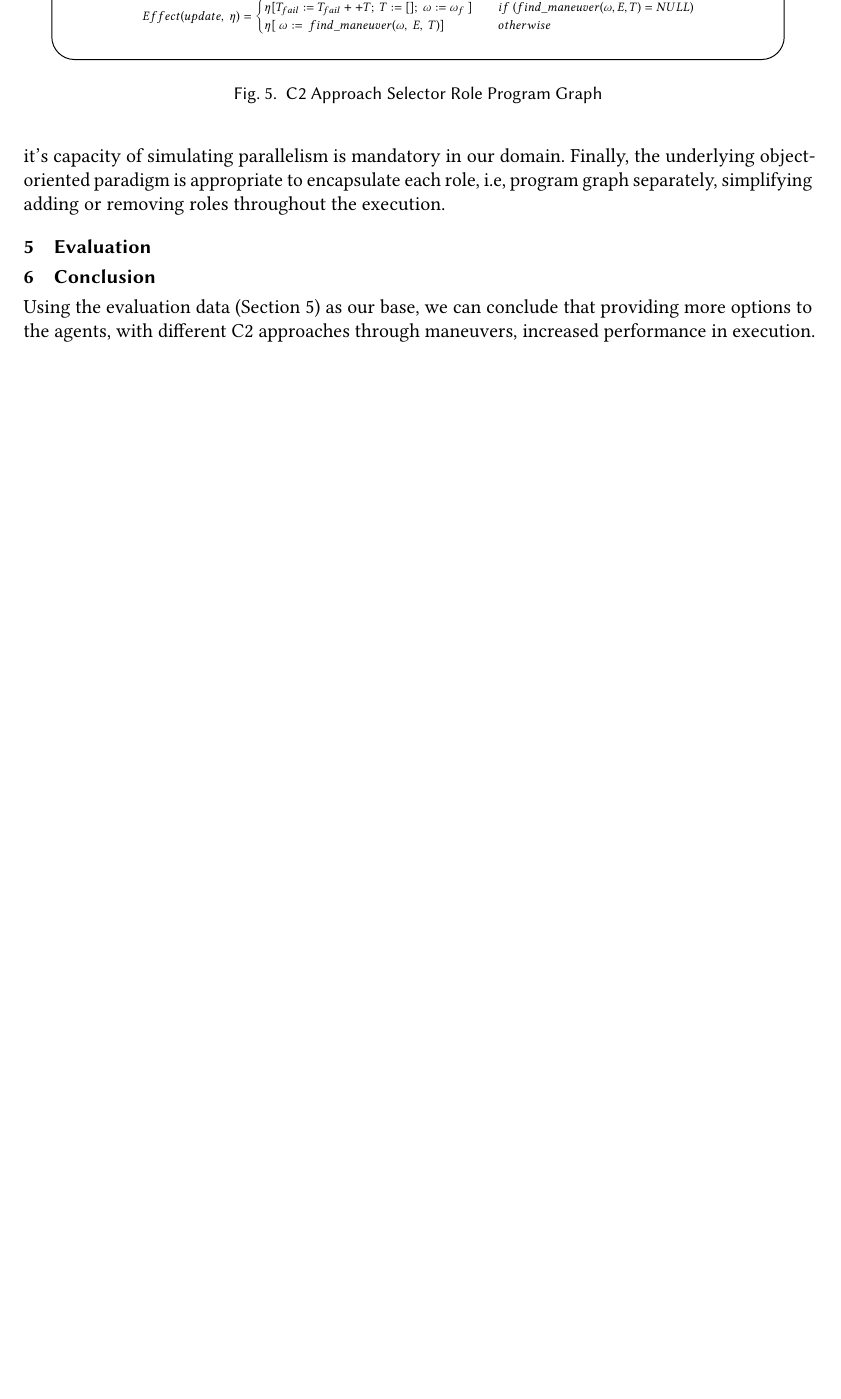
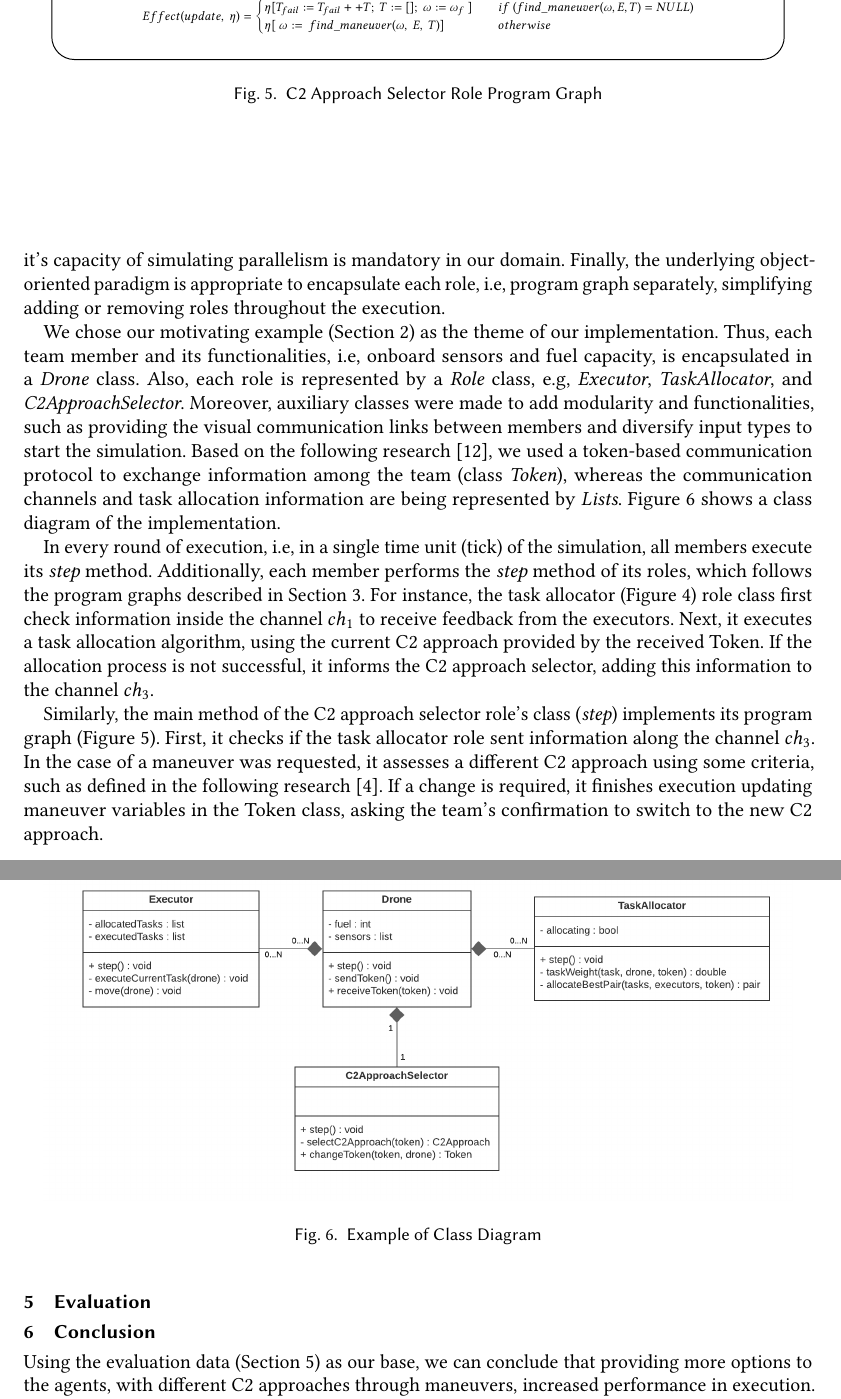
Before and after one commit to EduardoLR10/Analysis-of-Command-and-Control-Strategy-Through-the-Interaction-of-Software-Components, a LaTeX paper (scp/main.tex, which reads content/design.tex): part of page 6 of 7 before the commit and two parts of pages 6 and 7 of 8 after it, the two joined at a grey line, cut so that both start at the same text, the shorter picture padded with empty space. Compiled offline with pdfLaTeX; a missing bibliography style is replaced by a similar one.

Commit message:
Finished Section 4 main body

```diff
--- a/content/design.tex
+++ b/content/design.tex
@@ -3,11 +3,22 @@
 
 Our proposed design, using program graphs and channel systems, models a group of entities coordinating to complete a common goal or objective while managing dynamic events. The team's members can be diverse, due to their different set of attributes and behaviours, according to their set of roles. Moreover, due to the heterogeneity of the group, each entity can react to various situations differently, in line with its information about the environment. Also, the communication topology among the team limits their interactions and can have a large impact on the overall system. With that in mind, and following related research~\cite{evaluating} our proposed design fits as an application of an agent-based model (ABM).
 
-To implement our application of an ABM, we used a framework on the the Java platform, \textit{Repast Symphony}~\cite{repastDoc}. The aforementioned framework is commonly used for ABM simulations~\cite{repast} and it's capacity of simulating parallelism is mandatory in our domain. Finally, the underlying object-oriented paradigm is appropriate to encapsulate each role, i.e, program graph separately, simplifying adding or removing roles throughout the execution.
+To implement our application of an ABM, we used a framework on the Java platform, \textit{Repast Symphony}~\cite{repastDoc}. The aforementioned framework is commonly used for ABM simulations~\cite{repast} and it's capacity of simulating parallelism is mandatory in our domain. Finally, the underlying object-oriented paradigm is appropriate to encapsulate each role, i.e, program graph separately, simplifying adding or removing roles throughout the execution.
+
+We chose our motivating example (Section \ref{sec:motivation}) as the theme of our implementation. Thus, each team member and its functionalities, i.e, onboard sensors and fuel capacity, is encapsulated in a \textit{Drone} class. Also, each role is represented by a \textit{Role} class, e.g, \textit{Executor}, \textit{TaskAllocator}, and \textit{C2ApproachSelector}. Moreover, auxiliary classes were made to add modularity and functionalities, such as providing the visual communication links between members and diversify input types to start the simulation. Based on the following research~\cite{swarmGap}, we used a token-based communication protocol to exchange information among the team (class \textit{Token}), whereas the communication channels and task allocation information are being represented by \textit{Lists}. Figure \ref{fig:ClassDiagram} shows a class diagram of the implementation.
+
+In every round of execution, i.e, in a single time unit (tick) of the simulation, all members execute its \textit{step} method. Additionally, each member performs the \textit{step} method of its roles, which follows the program graphs described in Section 3. For instance, the task allocator (Figure \ref{fig:TA}) role class first check information inside the channel $ch_1$ to receive feedback from the executors. Next, it executes a task allocation algorithm, using the current C2 approach provided by the received Token. If the allocation process is not successful, it informs the C2 approach selector, adding this information to the channel $ch_3$.
+
+Similarly, the main method of the C2 approach selector role's class (\textit{step}) implements its program graph (Figure \ref{fig:C2S}). First, it checks if the task allocator role sent information along the channel $ch_3$. In the case of a maneuver was requested, it assesses a different C2 approach using some criteria, such as defined in the following research~\cite{france2014}. If a change is required, it finishes execution updating maneuver variables in the Token class, asking the team's confirmation to switch to the new C2 approach.
+
+\begin{figure}
+  \centering
+  \includegraphics[width=0.95\linewidth]{figures/DiagramaClasse.png}
+  \captionof{figure}{Example of Class Diagram}
+  \label{fig:ClassDiagram}
+\end{figure}
 
 % ROLE-BASED MODELING SECTION
-
-% , despite its implementation uses concurrent programming~\cite{repastDoc}
 
 % Also, because we separate a group of reusable functionalities encapsulated in different roles, our approach also applies principles from role-based modeling~\cite{roleOrientedModeling}.
 
```
Also changed, not shown: content/channelSystem.tex (+1 -1 lines), references.bib (+18 -18 lines), figures/DiagramaClasse.png (added).
